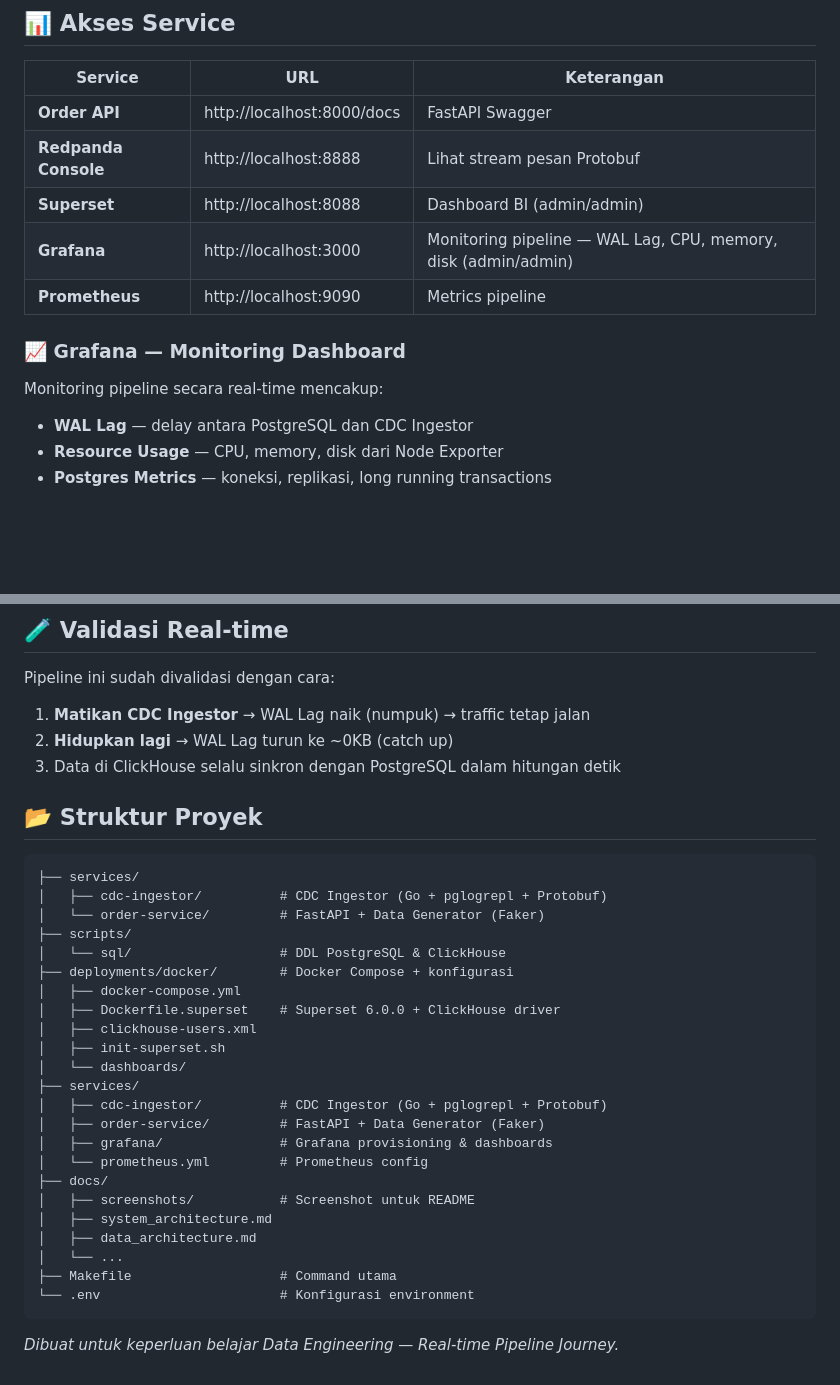
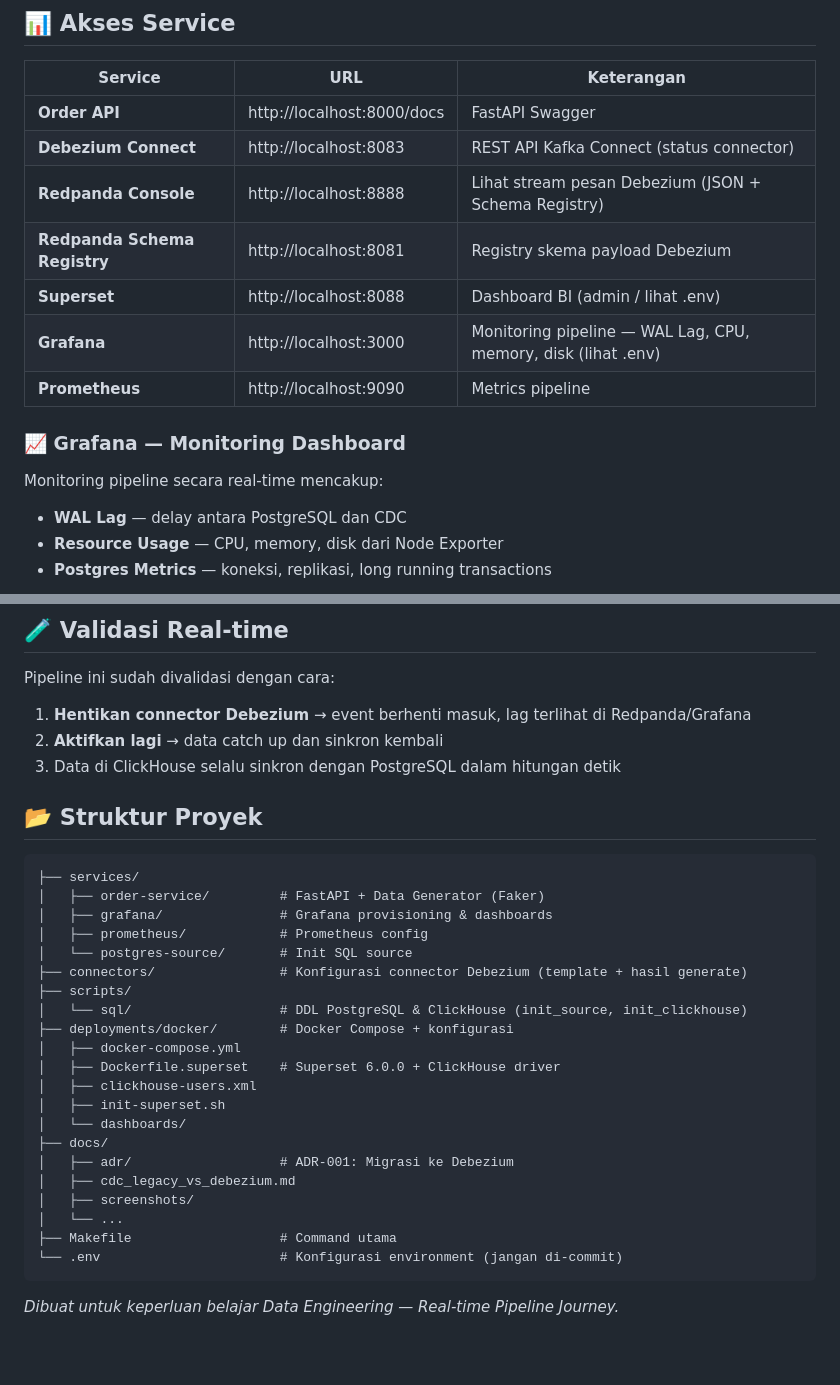
Before and after one commit to S4njuuu3291/realtime-pipeline, a Markdown page: README.md, 2 parts joined by grey strips. Rendered like a GitHub page; blank space fills up the shorter version.

````diff
--- a/README.md
+++ b/README.md
@@ -73,15 +74,17 @@ make logs-cdc               # Lihat log CDC ingestor
 | Service | URL | Keterangan |
 |---------|-----|------------|
 | **Order API** | http://localhost:8000/docs | FastAPI Swagger |
-| **Redpanda Console** | http://localhost:8888 | Lihat stream pesan Protobuf |
-| **Superset** | http://localhost:8088 | Dashboard BI (admin/admin) |
-| **Grafana** | http://localhost:3000 | Monitoring pipeline — WAL Lag, CPU, memory, disk (admin/admin) |
+| **Debezium Connect** | http://localhost:8083 | REST API Kafka Connect (status connector) |
+| **Redpanda Console** | http://localhost:8888 | Lihat stream pesan Debezium (JSON + Schema Registry) |
+| **Redpanda Schema Registry** | http://localhost:8081 | Registry skema payload Debezium |
+| **Superset** | http://localhost:8088 | Dashboard BI (admin / lihat .env) |
+| **Grafana** | http://localhost:3000 | Monitoring pipeline — WAL Lag, CPU, memory, disk (lihat .env) |
 | **Prometheus** | http://localhost:9090 | Metrics pipeline |
 
 ### 📈 Grafana — Monitoring Dashboard
 
 Monitoring pipeline secara real-time mencakup:
-- **WAL Lag** — delay antara PostgreSQL dan CDC Ingestor
+- **WAL Lag** — delay antara PostgreSQL dan CDC
 - **Resource Usage** — CPU, memory, disk dari Node Exporter
 - **Postgres Metrics** — koneksi, replikasi, long running transactions
 
@@ -98,37 +99,34 @@ Dashboard analitik E-Commerce dari Gold layer (One Big Table), siap untuk eksplo
 ## 🧪 Validasi Real-time
 
 Pipeline ini sudah divalidasi dengan cara:
-1. **Matikan CDC Ingestor** → WAL Lag naik (numpuk) → traffic tetap jalan
-2. **Hidupkan lagi** → WAL Lag turun ke ~0KB (catch up)
+1. **Hentikan connector Debezium** → event berhenti masuk, lag terlihat di Redpanda/Grafana
+2. **Aktifkan lagi** → data catch up dan sinkron kembali
 3. Data di ClickHouse selalu sinkron dengan PostgreSQL dalam hitungan detik
 
 ## 📂 Struktur Proyek
 
 ```
 ├── services/
-│   ├── cdc-ingestor/          # CDC Ingestor (Go + pglogrepl + Protobuf)
-│   └── order-service/         # FastAPI + Data Generator (Faker)
+│   ├── order-service/         # FastAPI + Data Generator (Faker)
+│   ├── grafana/               # Grafana provisioning & dashboards
+│   ├── prometheus/            # Prometheus config
+│   └── postgres-source/       # Init SQL source
+├── connectors/                # Konfigurasi connector Debezium (template + hasil generate)
 ├── scripts/
-│   └── sql/                   # DDL PostgreSQL & ClickHouse
+│   └── sql/                   # DDL PostgreSQL & ClickHouse (init_source, init_clickhouse)
 ├── deployments/docker/        # Docker Compose + konfigurasi
 │   ├── docker-compose.yml
 │   ├── Dockerfile.superset    # Superset 6.0.0 + ClickHouse driver
 │   ├── clickhouse-users.xml
 │   ├── init-superset.sh
 │   └── dashboards/
-├── services/
-│   ├── cdc-ingestor/          # CDC Ingestor (Go + pglogrepl + Protobuf)
-│   ├── order-service/         # FastAPI + Data Generator (Faker)
-│   ├── grafana/               # Grafana provisioning & dashboards
-│   └── prometheus.yml         # Prometheus config
 ├── docs/
-│   ├── screenshots/           # Screenshot untuk README
-│   ├── system_architecture.md
-│   ├── data_architecture.md
+│   ├── adr/                   # ADR-001: Migrasi ke Debezium
+│   ├── cdc_legacy_vs_debezium.md
+│   ├── screenshots/
 │   └── ...
 ├── Makefile                   # Command utama
-└── .env                       # Konfigurasi environment
+└── .env                       # Konfigurasi environment (jangan di-commit)
 ```
 
-
 *Dibuat untuk keperluan belajar Data Engineering — Real-time Pipeline Journey.*
````
Also changed, not shown: other parts of README.md (+14 -15 lines).
